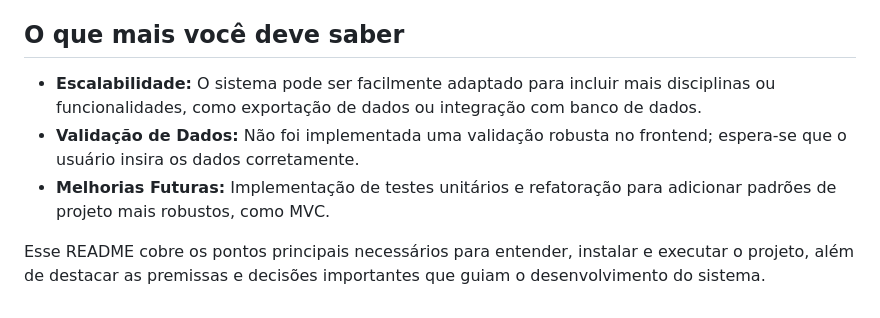
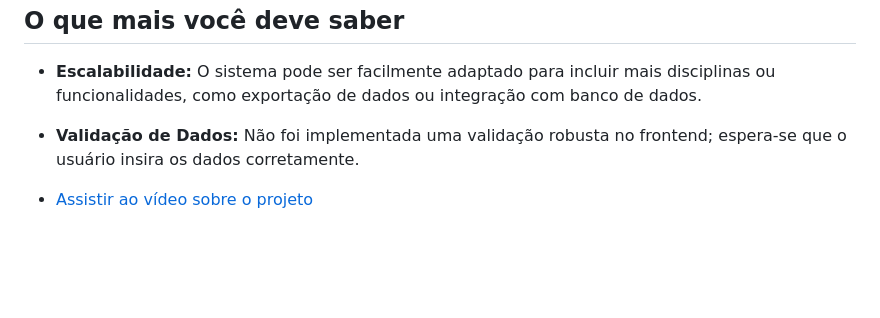
Before and after one commit to GustavoViniciuse/Sistema-de-Notas-e-Frequencias, a Markdown page: README.md, the part around the change. Drawn GitHub-style; blank space fills up the shorter version.

```diff
--- a/README.md
+++ b/README.md
@@ -47,6 +47,5 @@ Este projeto é um desafio proposto para criar um sistema para gerenciar as nota
 
 - **Escalabilidade:** O sistema pode ser facilmente adaptado para incluir mais disciplinas ou funcionalidades, como exportação de dados ou integração com banco de dados.
 - **Validação de Dados:** Não foi implementada uma validação robusta no frontend; espera-se que o usuário insira os dados corretamente.
-- **Melhorias Futuras:** Implementação de testes unitários e refatoração para adicionar padrões de projeto mais robustos, como MVC.
 
-Esse README cobre os pontos principais necessários para entender, instalar e executar o projeto, além de destacar as premissas e decisões importantes que guiam o desenvolvimento do sistema.
+- [Assistir ao vídeo sobre o projeto](https://youtu.be/ixAGH3ExBMI)
```
